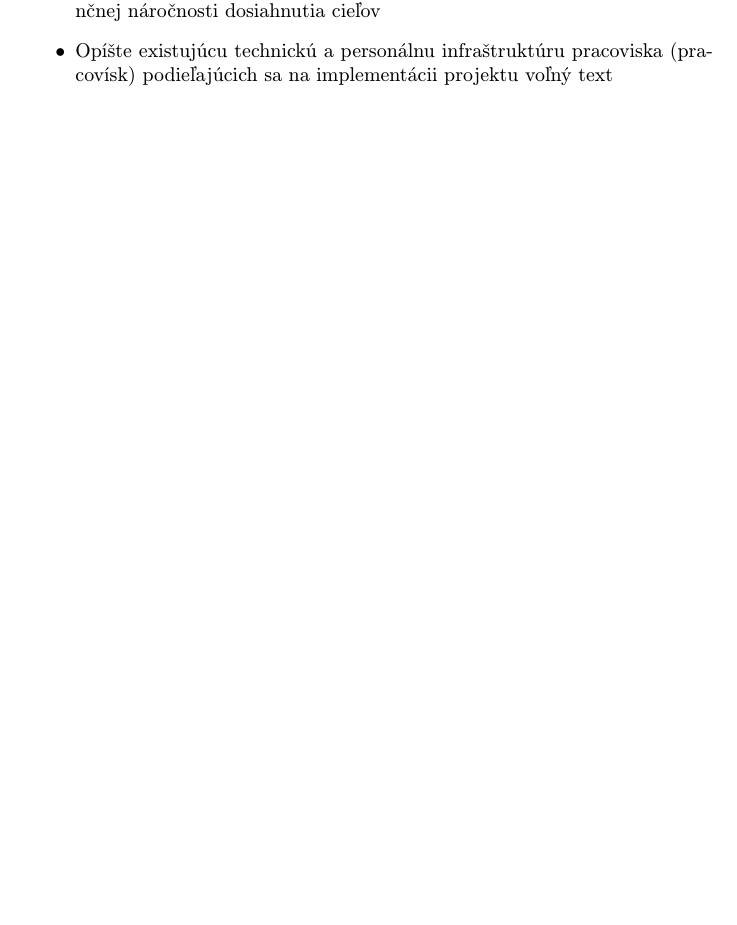
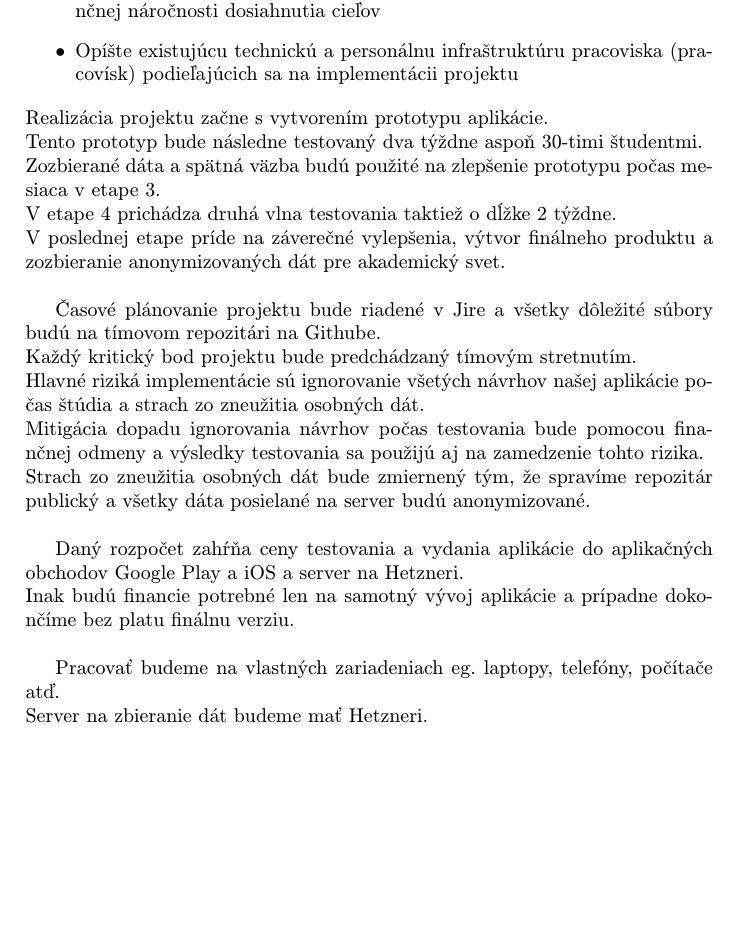
Before and after one commit to andrej2431/MIP, a LaTeX document (AAVV.tex): part of page 11 of 11 before the commit and part of page 12 of 12 after it, cut so that both start at the same text, the shorter picture padded with empty space. Compiled offline with pdfLaTeX.

Commit message:
finished zavazna osnova

```diff
--- a/AAVV.tex
+++ b/AAVV.tex
@@ -467,8 +488,24 @@ zmiernenia
 dosiahnutia cieľov
 \item Opíšte existujúcu technickú a personálnu infraštruktúru pracoviska (pracovísk)
 podieľajúcich sa na implementácii projektu
-voľný text
+
 \end{itemize}
+Realizácia projektu začne s vytvorením prototypu aplikácie. \\
+Tento prototyp bude následne testovaný dva týždne aspoň 30-timi študentmi.  \\
+Zozbierané dáta a spätná väzba budú použité na zlepšenie prototypu počas mesiaca v etape 3.  \\
+V etape 4 prichádza druhá vlna testovania taktiež o dĺžke 2 týždne.  \\
+V poslednej etape príde na záverečné vylepšenia, výtvor finálneho produktu a zozbieranie anonymizovaných dát pre akademický svet.  \\
 
+Časové plánovanie projektu bude riadené v Jire a všetky dôležité súbory budú na tímovom repozitári na Githube.  \\
+Každý kritický bod projektu bude predchádzaný tímovým stretnutím.  \\
+Hlavné riziká implementácie sú ignorovanie všetých návrhov našej aplikácie počas štúdia a strach zo zneužitia osobných dát.  \\
+Mitigácia dopadu ignorovania návrhov počas testovania bude pomocou finančnej odmeny a výsledky testovania sa použijú aj na zamedzenie tohto rizika.  \\
+Strach zo zneužitia osobných dát bude zmiernený tým, že spravíme repozitár publický a všetky dáta posielané na server budú anonymizované.  \\
+
+Daný rozpočet zahŕňa ceny testovania a vydania aplikácie do aplikačných obchodov Google Play a iOS a server na Hetzneri.\\
+Inak budú financie potrebné len na samotný vývoj aplikácie a prípadne dokončíme bez platu finálnu verziu.  \\
+
+Pracovať budeme na vlastných zariadeniach eg. laptopy, telefóny, počítače atď. \\
+Server na zbieranie dát budeme mať Hetzneri.  \\
 
 \end{document}
```
Also changed, not shown: AAVV.pdf, clanok.pdf, diagrram.pdf (deleted), AAVV.tex (25 more changed lines), 1 other file.
